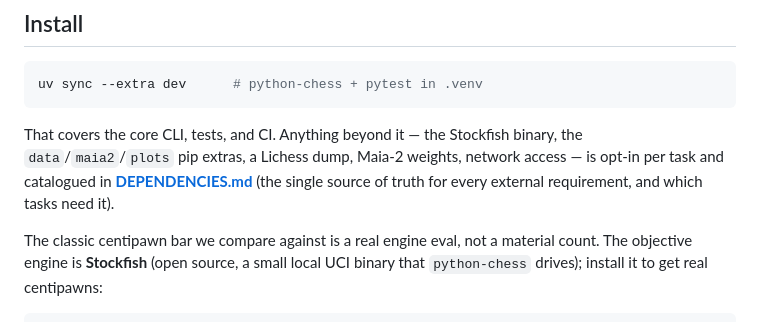
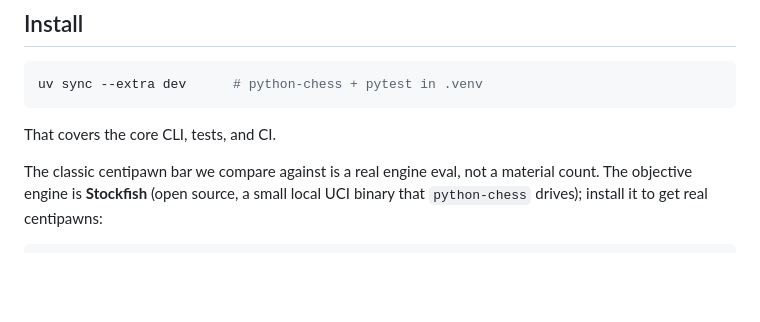
Before and after one commit to TheWeiHu/chess-equity, a Markdown page: README.md, the part around the change. GitHub-like rendering; blank space fills up the shorter version.

Commit message:
Docs/README: remove the duplicated DEPENDENCIES.md paragraph
The Install section referenced DEPENDENCIES.md in two adjacent paragraphs (a
merge artifact between the README-simplify commit and the 0045 PR). Keep the one
detailed pointer at the end of Install; drop the redundant earlier one.

Co-Authored-By: Claude Opus 4.8 (1M context) <noreply@anthropic.com>

````diff
--- a/README.md
+++ b/README.md
@@ -40,10 +40,7 @@ to **prove** it predicts real outcomes better than the centipawn bar.
 uv sync --extra dev      # python-chess + pytest in .venv
 ```
 
-That covers the core CLI, tests, and CI. Anything beyond it — the Stockfish binary, the
-`data`/`maia2`/`plots` pip extras, a Lichess dump, Maia-2 weights, network access — is
-opt-in per task and catalogued in **[DEPENDENCIES.md](DEPENDENCIES.md)** (the single
-source of truth for every external requirement, and which tasks need it).
+That covers the core CLI, tests, and CI.
 
 The classic centipawn bar we compare against is a real engine eval, not a material
 count. The objective engine is **Stockfish** (open source, a small local UCI binary
````
